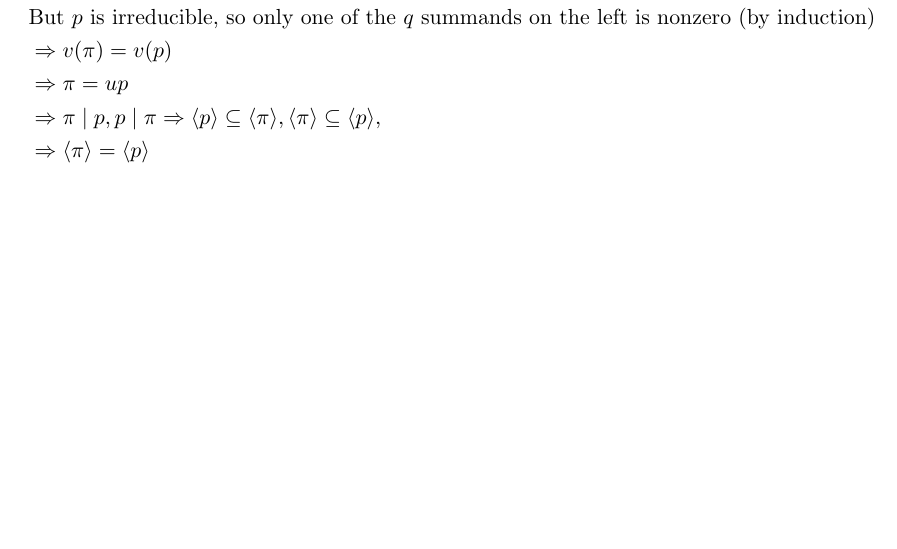
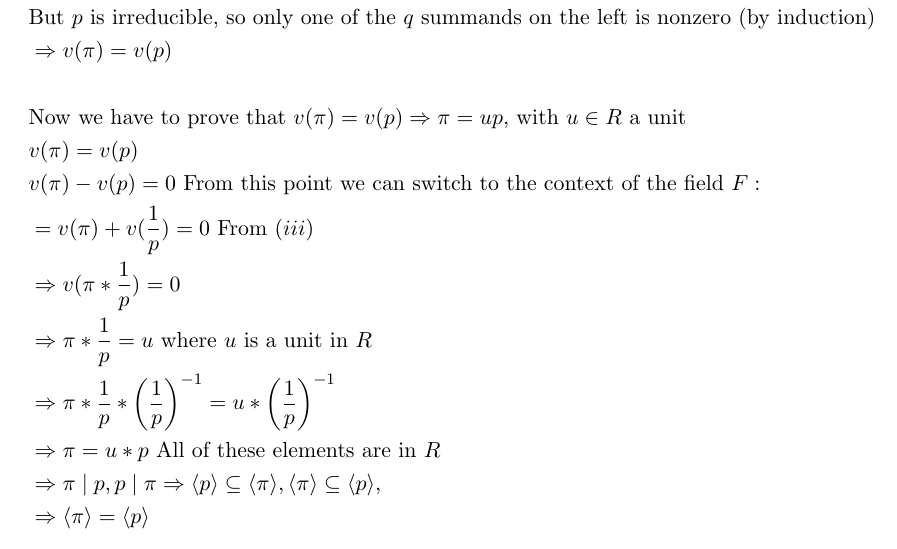
Before and after one commit to Durbatuluk1701/Math791HomeworkColab, a LaTeX problem sheet (hw18/HW18.tex): part of page 10 of 10, cut so that both start at the same text, the shorter picture padded with empty space. Compiled offline with pdfLaTeX.

Commit message:
problem with 18 p5

```diff
--- a/hw18/HW18.tex
+++ b/hw18/HW18.tex
@@ -342,7 +342,15 @@ To prove that $R$ is a DVR, we show that for each prime $p \in R$, $v(p) = v(\pi
 &\Rightarrow v(\pi) + ... + v(\pi) = v(p)\\
 &\text{But $p$ is irreducible, so only one of the $q$ summands on the left is nonzero (by induction)}\\
 &\Rightarrow v(\pi) = v(p)\\
-&\Rightarrow \pi = up\\
+&\\
+&\text{Now we have to prove that $v(\pi) = v(p) \Rightarrow \pi = up$, with $u \in R$ a unit}\\
+&v(\pi) = v(p)\\
+&v(\pi) - v(p) = 0 \text{ From this point we can switch to the context of the field $F$}:\\
+&= v(\pi) + v(\frac{1}{p}) = 0 \text{ From $(iii)$}\\
+&\Rightarrow v(\pi * \frac{1}{p}) = 0\\
+&\Rightarrow \pi * \frac{1}{p} = u \text{ where $u$ is a unit in $R$}\\
+&\Rightarrow \pi * \frac{1}{p} * \left( \frac{1}{p} \right) ^{-1} = u * \left( \frac{1}{p} \right) ^{-1}\\
+&\Rightarrow \pi = u*p \text{ All of these elements are in $R$}\\
 &\Rightarrow \pi \mid p, p \mid \pi \Rightarrow \langle p \rangle \subseteq \langle \pi \rangle, \langle \pi \rangle \subseteq \langle p \rangle,\\
 &\Rightarrow \langle \pi \rangle = \langle p \rangle
 \end{align*}
```
Also changed, not shown: hw18/HW18.pdf.
